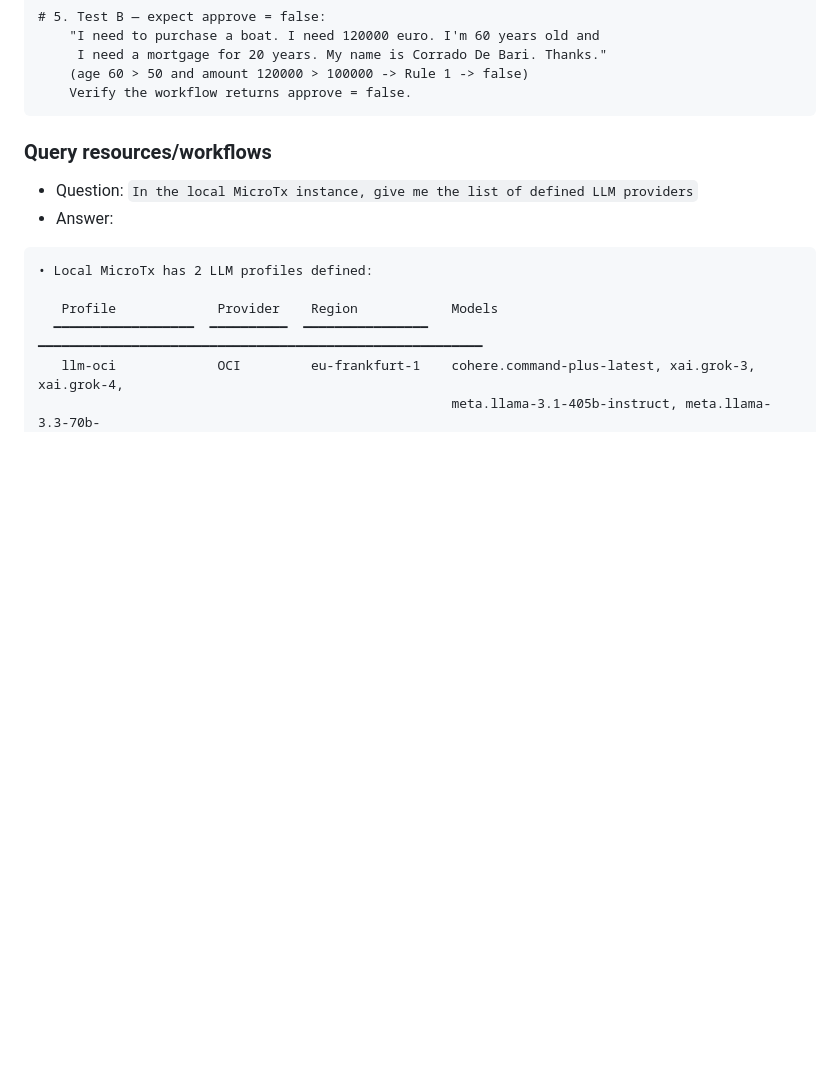
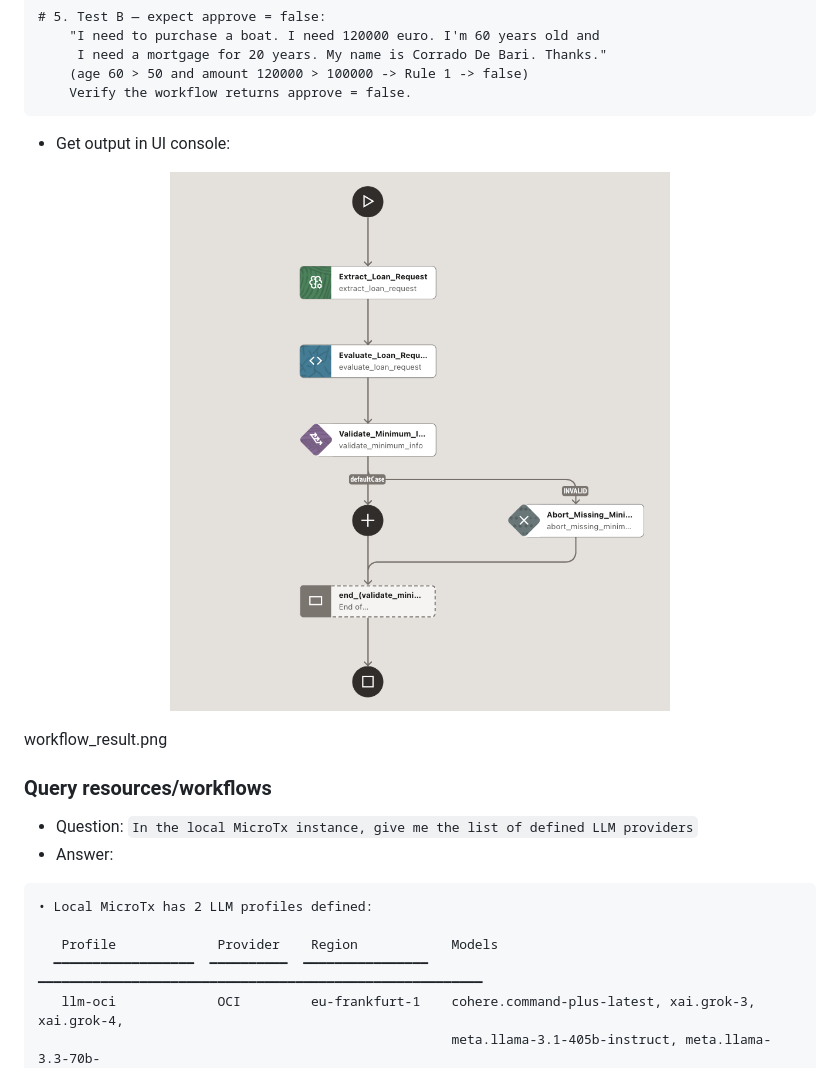
Before and after one commit to corradodebari/corradodebari.github.io, a Markdown page: microtx-workflows-skill.md, the part around the change printed below. GitHub-like rendering; pictures changed too: images/workflow_result.png (added); blank space fills up the shorter version.

Commit message:
workflow_output

````diff
--- a/microtx-workflows-skill.md
+++ b/microtx-workflows-skill.md
@@ -107,6 +107,14 @@ Perform the following tasks in order:
     (age 60 > 50 and amount 120000 > 100000 -> Rule 1 -> false)
     Verify the workflow returns approve = false.
 ```
+
+- Get output in UI console:
+
+<p align="center">
+  <img alt="workflow_output" src="images/workflow_result.png" width="500">
+</p>
+
+workflow_result.png
 ### Query resources/workflows
 
 - Question: `In the local MicroTx instance, give me the list of defined LLM providers`
````
Also changed, not shown: other parts of microtx-workflows-skill.md (+1 -1 lines).
